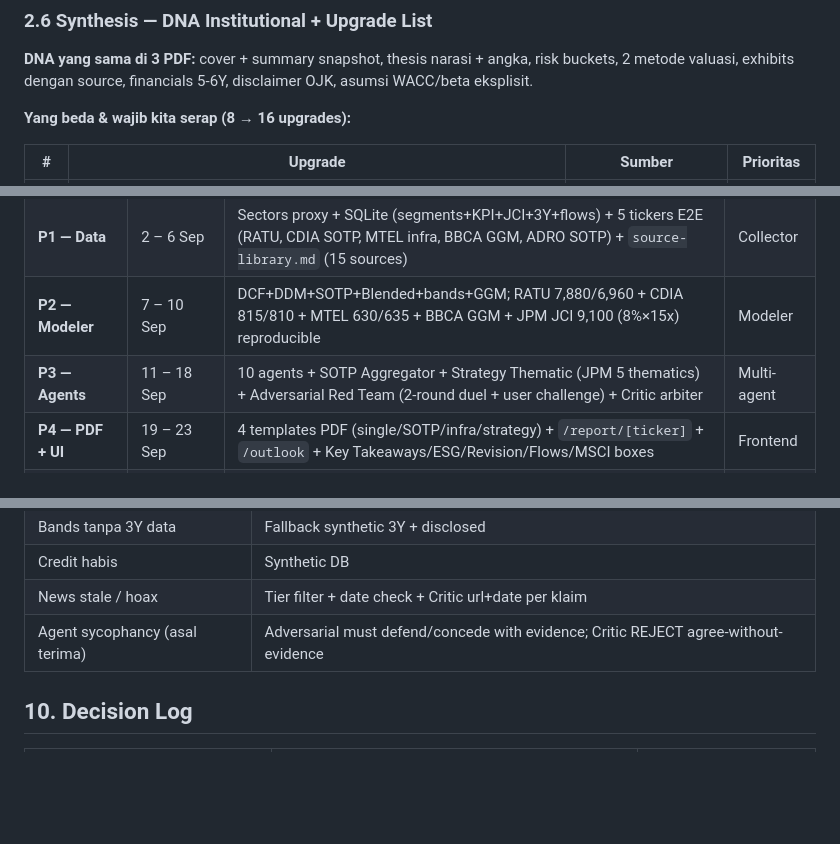
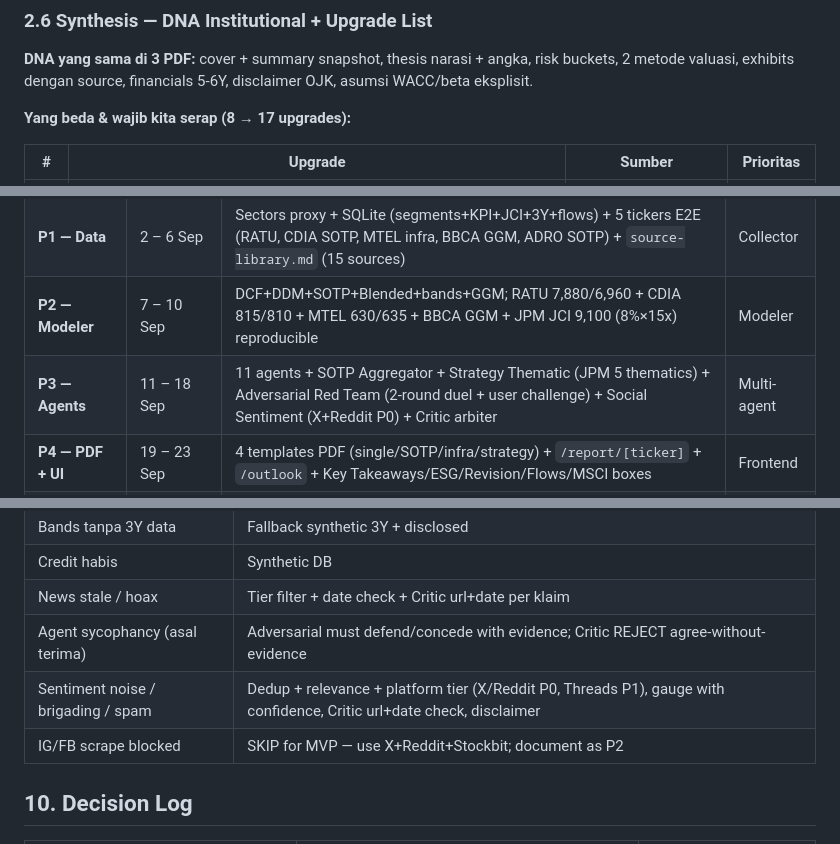
Before and after one commit to mrayhanfadil/sectors-hackathon, a Markdown page: plan.md, 3 parts joined by grey strips. GitHub-like rendering; blank space fills up the shorter version.

```diff
--- a/plan.md
+++ b/plan.md
@@ -93,7 +93,7 @@
 
 **DNA yang sama di 3 PDF:** cover + summary snapshot, thesis narasi + angka, risk buckets, 2 metode valuasi, exhibits dengan source, financials 5-6Y, disclaimer OJK, asumsi WACC/beta eksplisit.
 
-**Yang beda & wajib kita serap (8 → 16 upgrades):**
+**Yang beda & wajib kita serap (8 → 17 upgrades):**
 
 | # | Upgrade | Sumber | Prioritas |
 |---|---|---|---|
@@ -201,7 +204,7 @@
 | **P0 — Scaffold** | 31 Aug – 1 Sep | Branch + plan.md (RATU+CDIA+MTEL+JPM+L1-4) + `dcf/ddm/sotp/blended/bands/ggm.py` + `peers.json` (3 modes) + 4 HTML templates | DONE |
 | **P1 — Data** | 2 – 6 Sep | Sectors proxy + SQLite (segments+KPI+JCI+3Y+flows) + 5 tickers E2E (RATU, CDIA SOTP, MTEL infra, BBCA GGM, ADRO SOTP) + `source-library.md` (15 sources) | Collector |
 | **P2 — Modeler** | 7 – 10 Sep | DCF+DDM+SOTP+Blended+bands+GGM; RATU 7,880/6,960 + CDIA 815/810 + MTEL 630/635 + BBCA GGM + JPM JCI 9,100 (8%×15x) reproducible | Modeler |
-| **P3 — Agents** | 11 – 18 Sep | 10 agents + SOTP Aggregator + Strategy Thematic (JPM 5 thematics) + Adversarial Red Team (2-round duel + user challenge) + Critic arbiter | Multi-agent |
+| **P3 — Agents** | 11 – 18 Sep | 11 agents + SOTP Aggregator + Strategy Thematic (JPM 5 thematics) + Adversarial Red Team (2-round duel + user challenge) + Social Sentiment (X+Reddit P0) + Critic arbiter | Multi-agent |
 | **P4 — PDF + UI** | 19 – 23 Sep | 4 templates PDF (single/SOTP/infra/strategy) + `/report/[ticker]` + `/outlook` + Key Takeaways/ESG/Revision/Flows/MSCI boxes | Frontend |
 | **P5 — Polish & Video** | 24 – 29 Sep | 5 tickers showcase (RATU/CDIA/MTEL/BBCA/ADRO) + strategy page, video, audit swarm 3 AGY | All |
 | **Submit** | 30 Sep 23:59 WIB | Commit freeze, public 90 hari | — |
@@ -225,6 +228,8 @@
 | Credit habis | Synthetic DB |
 | News stale / hoax | Tier filter + date check + Critic url+date per klaim |
 | Agent sycophancy (asal terima) | Adversarial must defend/concede with evidence; Critic REJECT agree-without-evidence |
+| Sentiment noise / brigading / spam | Dedup + relevance + platform tier (X/Reddit P0, Threads P1), gauge with confidence, Critic url+date check, disclaimer |
+| IG/FB scrape blocked | SKIP for MVP — use X+Reddit+Stockbit; document as P2 |
 
 ## 10. Decision Log
 
```
Also changed, not shown: other parts of plan.md (+11 -6 lines).
